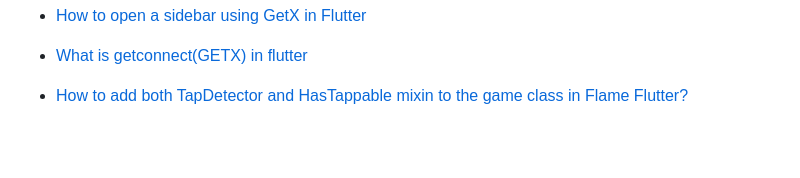
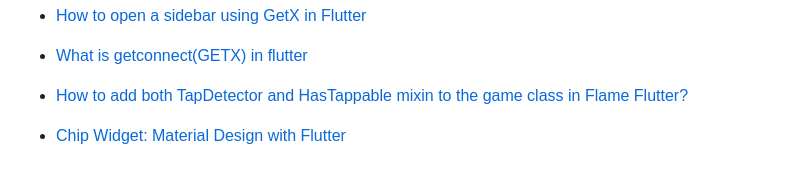
Before and after one commit to benedictcontawe/FlutterApp, a Markdown page: README.md, the part around the change. GitHub-like rendering; blank space fills up the shorter version.

```diff
--- a/README.md
+++ b/README.md
@@ -128,4 +128,6 @@ samples, guidance on mobile development, and a full API reference.
 - [What is getconnect(GETX) in flutter](https://medium.com/@info.vikaasyadav/what-is-getconnect-getx-in-flutter-d2e51ed56807)
 
 - [How to add both TapDetector and HasTappable mixin to the game class in Flame Flutter?](https://stackoverflow.com/questions/70839207/how-to-add-both-tapdetector-and-hastappable-mixin-to-the-game-class-in-flame-flu)
+
+ - [Chip Widget: Material Design with Flutter](https://medium.com/flutter-community/chip-widget-material-design-with-flutter-4a834553c9ab)
 <!-- - [xxx](xxx) -->
```
